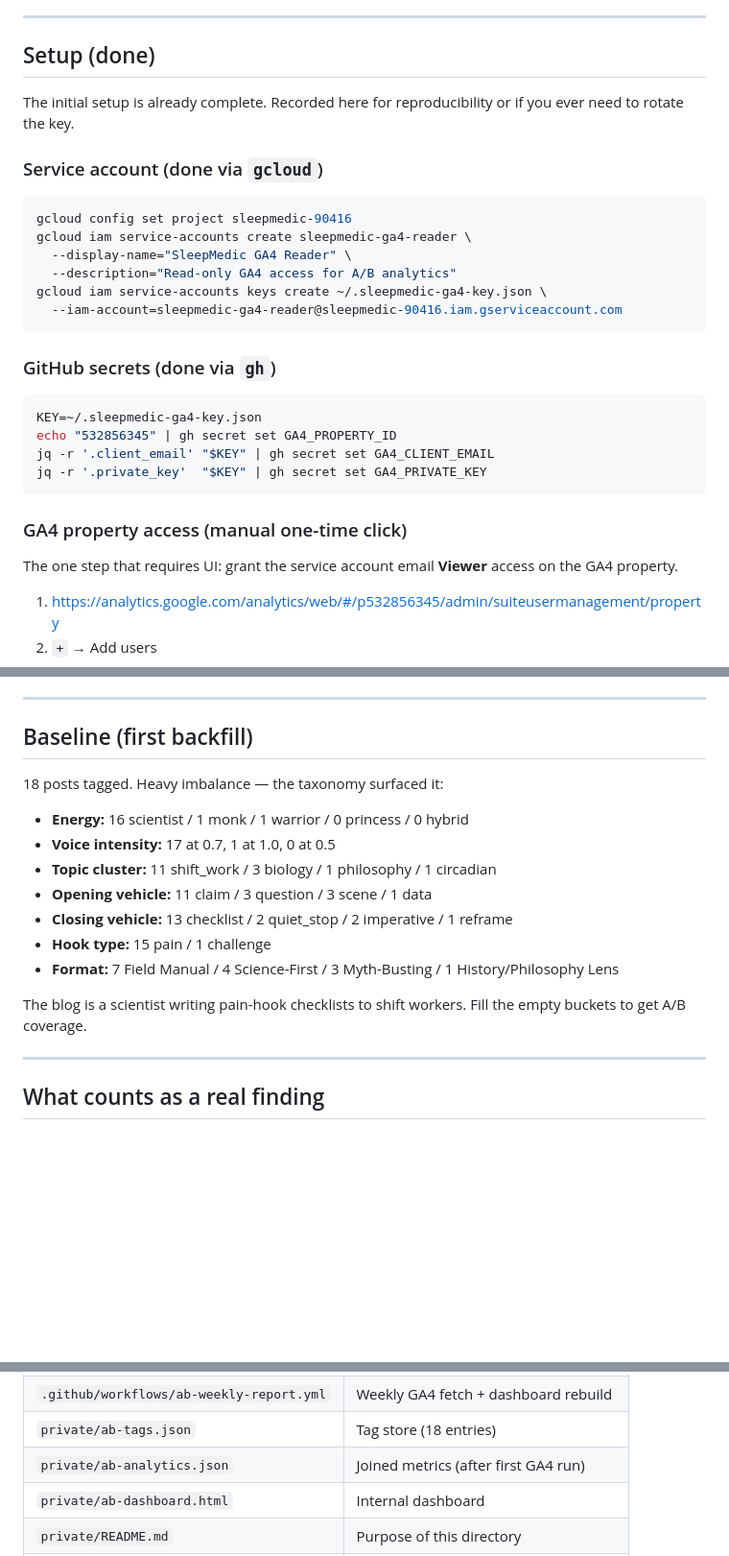
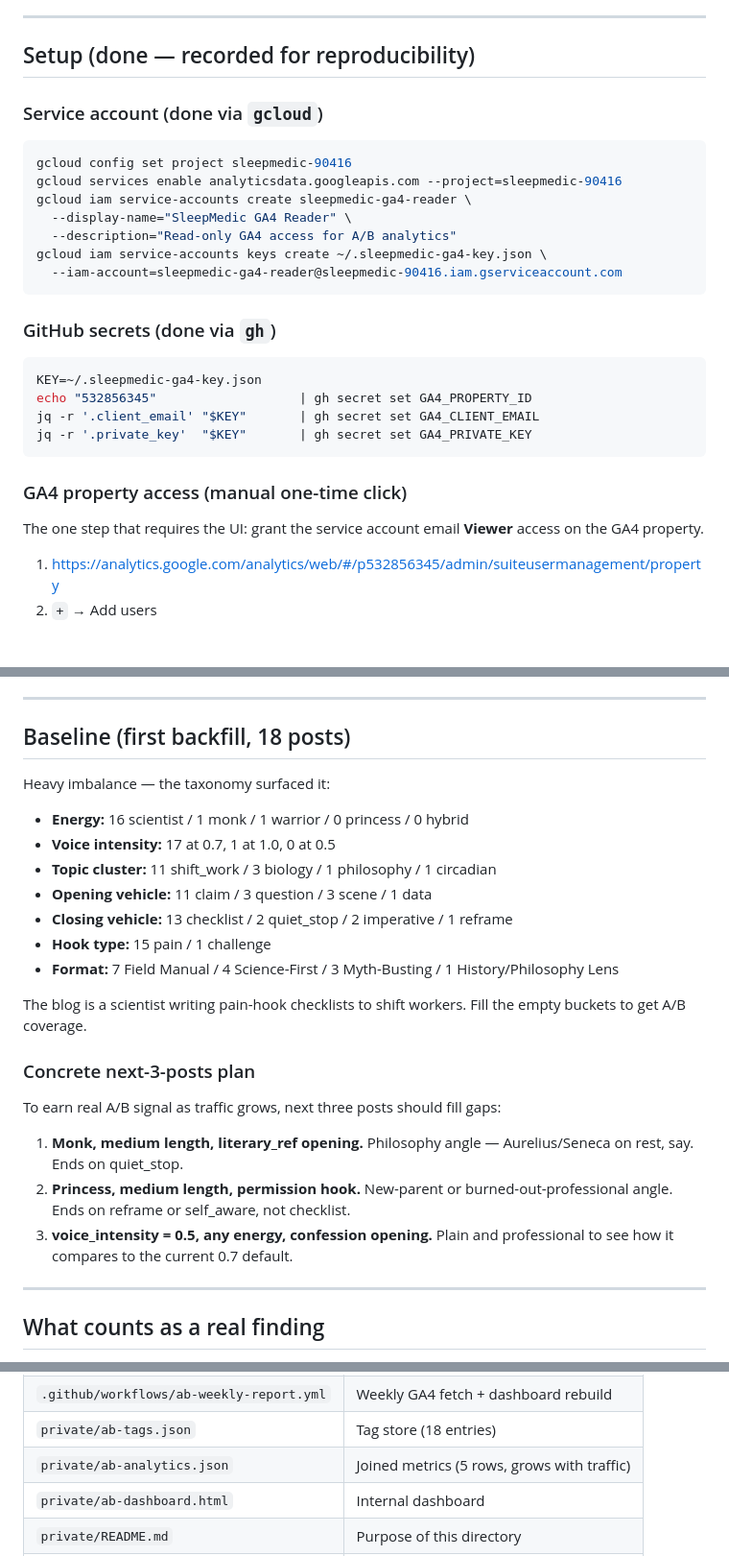
Before and after one commit to jadenschwartz22-ops/sleepmedic-blog, a Markdown page: AB.md, 3 parts joined by grey strips. Shown at 96% size. Rendered like a GitHub page; blank space fills up the shorter version.

````diff
--- a/AB.md
+++ b/AB.md
@@ -53,14 +72,13 @@ None of this is cryptographically private — anyone who types `sleepmedic.co/pr
 
 ---
 
-## Setup (done)
-
-The initial setup is already complete. Recorded here for reproducibility or if you ever need to rotate the key.
+## Setup (done — recorded for reproducibility)
 
 ### Service account (done via `gcloud`)
 
 ```bash
 gcloud config set project sleepmedic-90416
+gcloud services enable analyticsdata.googleapis.com --project=sleepmedic-90416
 gcloud iam service-accounts create sleepmedic-ga4-reader \
   --display-name="SleepMedic GA4 Reader" \
   --description="Read-only GA4 access for A/B analytics"
@@ -72,14 +90,14 @@ gcloud iam service-accounts keys create ~/.sleepmedic-ga4-key.json \
 
 ```bash
 KEY=~/.sleepmedic-ga4-key.json
-echo "532856345" | gh secret set GA4_PROPERTY_ID
-jq -r '.client_email' "$KEY" | gh secret set GA4_CLIENT_EMAIL
-jq -r '.private_key'  "$KEY" | gh secret set GA4_PRIVATE_KEY
+echo "532856345"                   | gh secret set GA4_PROPERTY_ID
+jq -r '.client_email' "$KEY"       | gh secret set GA4_CLIENT_EMAIL
+jq -r '.private_key'  "$KEY"       | gh secret set GA4_PRIVATE_KEY
 ```
 
 ### GA4 property access (manual one-time click)
 
-The one step that requires UI: grant the service account email **Viewer** access on the GA4 property.
+The one step that requires the UI: grant the service account email **Viewer** access on the GA4 property.
 
 1. https://analytics.google.com/analytics/web/#/p532856345/admin/suiteusermanagement/property
 2. `+` → Add users
@@ -156,9 +174,9 @@ For each dimension, ranked values with `n`, `mean`, `total`:
 
 ---
 
-## Baseline (first backfill)
+## Baseline (first backfill, 18 posts)
 
-18 posts tagged. Heavy imbalance — the taxonomy surfaced it:
+Heavy imbalance — the taxonomy surfaced it:
 
 - **Energy:** 16 scientist / 1 monk / 1 warrior / 0 princess / 0 hybrid
 - **Voice intensity:** 17 at 0.7, 1 at 1.0, 0 at 0.5
@@ -169,6 +187,14 @@ For each dimension, ranked values with `n`, `mean`, `total`:
 - **Format:** 7 Field Manual / 4 Science-First / 3 Myth-Busting / 1 History/Philosophy Lens
 
 The blog is a scientist writing pain-hook checklists to shift workers. Fill the empty buckets to get A/B coverage.
+
+### Concrete next-3-posts plan
+
+To earn real A/B signal as traffic grows, next three posts should fill gaps:
+
+1. **Monk, medium length, literary_ref opening.** Philosophy angle — Aurelius/Seneca on rest, say. Ends on quiet_stop.
+2. **Princess, medium length, permission hook.** New-parent or burned-out-professional angle. Ends on reframe or self_aware, not checklist.
+3. **voice_intensity = 0.5, any energy, confession opening.** Plain and professional to see how it compares to the current 0.7 default.
 
 ---
 
@@ -208,7 +234,7 @@ Add when basic pivots surface obvious wins.
 | `.github/workflows/ab-backfill.yml` | Auto-tag after publish |
 | `.github/workflows/ab-weekly-report.yml` | Weekly GA4 fetch + dashboard rebuild |
 | `private/ab-tags.json` | Tag store (18 entries) |
-| `private/ab-analytics.json` | Joined metrics (after first GA4 run) |
+| `private/ab-analytics.json` | Joined metrics (5 rows, grows with traffic) |
 | `private/ab-dashboard.html` | Internal dashboard |
 | `private/README.md` | Purpose of this directory |
 | `robots.txt` | Disallows `/private/` and each A/B file |
````
Also changed, not shown: other parts of AB.md (+26 -7 lines).
